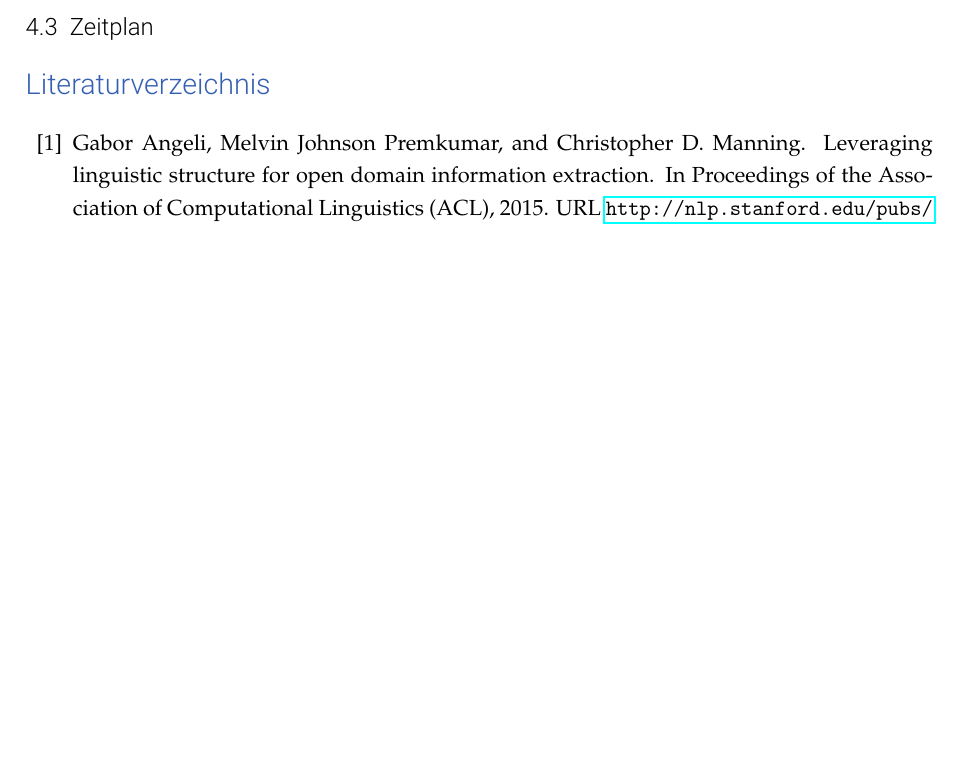
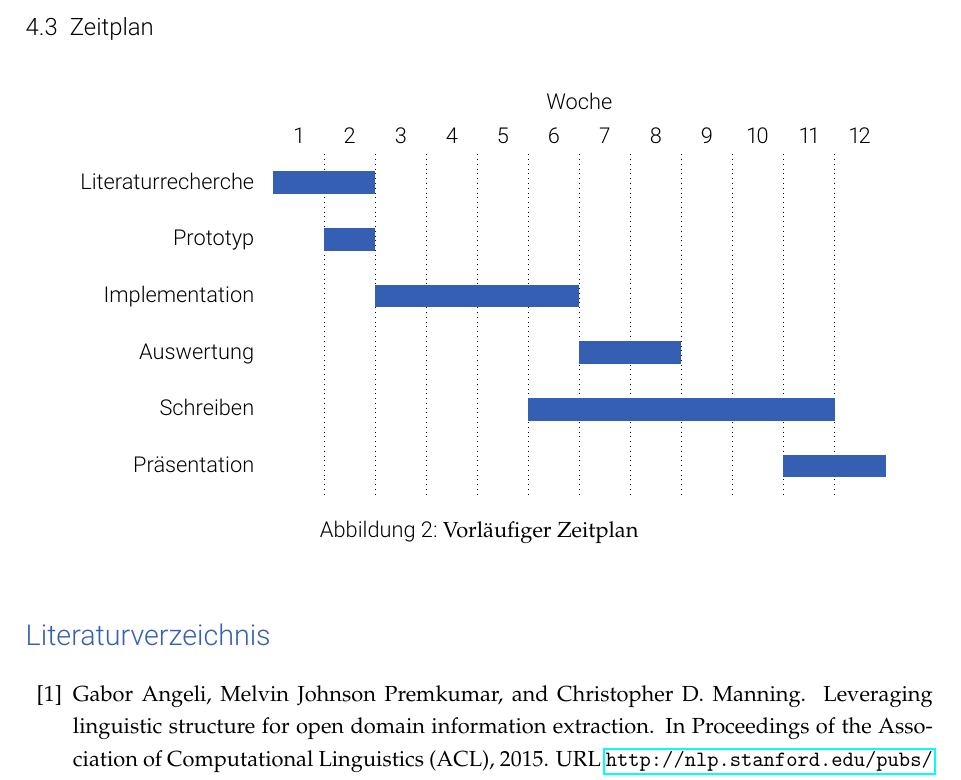
Before and after one commit to Cortys/bachelor-thesis, a LaTeX document (proposal/proposal.tex): part of page 7 of 8, cut so that both start at the same text, the shorter picture padded with empty space. Compiled offline with pdfLaTeX.

Commit message:
added preliminary time schedule

```diff
--- a/proposal/proposal.tex
+++ b/proposal/proposal.tex
@@ -11,6 +11,7 @@
 \usepackage[sort, numbers]{natbib}
 \usepackage[position=bottom, labelfont=sf]{caption}
 \usepackage{hyperref}
+\usepackage{pgfgantt}
 
 % Page margins:
 \usepackage[
@@ -266,6 +267,43 @@ Aufgrund des Ziels der Erweiterbarkeit wird PSL daher als Grundlage für diese A
 
 \subsection{Zeitplan}
 
+\begin{figure}[h]
+	\centering
+	\begin{ganttchart}[
+		x unit = 0.9cm,
+		y unit title = 0.6cm,
+		vgrid,
+		canvas/.style = {
+			draw = none
+		},
+		title label font = \sffamily,
+		title height = 1,
+		title/.style = {
+			draw = none,
+			fill = none
+		},
+		bar label font = \sffamily,
+		bar label node/.append style = {
+			left = 0.2cm
+		},
+		bar/.append style = {
+			fill = blau,
+			draw = none
+		}
+	]{1}{12}
+		\gantttitle{Woche}{12} \\
+		\gantttitlelist{1,...,12}{1} \\ % ignore triple dots: chktex 11
+
+		\ganttbar{Literaturrecherche}{1}{2} \\
+		\ganttbar{Prototyp}{2}{2} \\
+		\ganttbar{Implementation}{3}{6} \\
+		\ganttbar{Auswertung}{7}{8} \\
+		\ganttbar{Schreiben}{6}{11} \\
+		\ganttbar{Präsentation}{11}{12}
+	\end{ganttchart}
+	\caption{Vorläufiger Zeitplan}\label{fig:timeSchedule}
+\end{figure}
+
 \bibliographystyle{unsrtnat}
 \bibliography{proposal}
 
```
Also changed, not shown: 1 other file.
